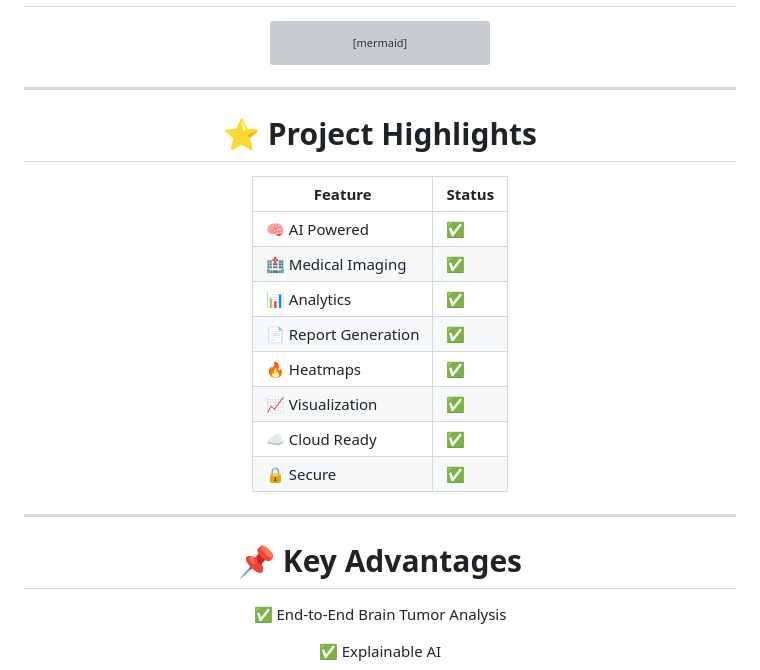
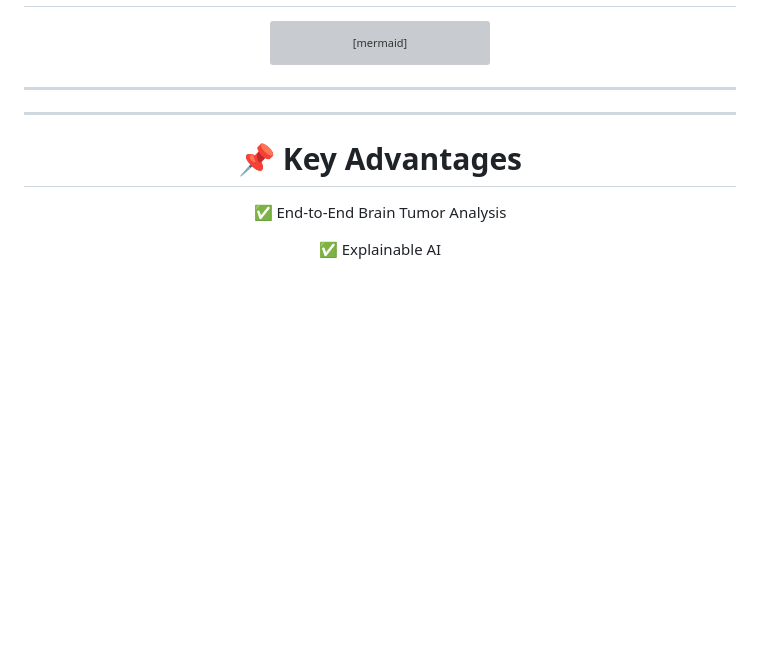
Before and after one commit to manojroyal422/BRAIN-TUMOR-SEGMENTATION-FROM-MUTLI-MODEL-MRI., a Markdown page: README.md, the part around one of its changes. GitHub-like rendering; blank space fills up the shorter version; grey boxes are pictures that could not be loaded.

Commit message:
Remove project modules and clinical workflow sections
Removed project modules and clinical workflow sections from README.

````diff
--- a/README.md
+++ b/README.md
@@ -1663,24 +1602,6 @@ title BRAINAI Roadmap
 ```
 
 ---
-
-# ⭐ Project Highlights
-
-<div align="center">
-
-| Feature | Status |
-|----------|--------|
-| 🧠 AI Powered | ✅ |
-| 🏥 Medical Imaging | ✅ |
-| 📊 Analytics | ✅ |
-| 📄 Report Generation | ✅ |
-| 🔥 Heatmaps | ✅ |
-| 📈 Visualization | ✅ |
-| ☁ Cloud Ready | ✅ |
-| 🔒 Secure | ✅ |
-
-</div>
-
 ---
 
 # 📌 Key Advantages
````
Also changed, not shown: other parts of README.md (+0 -61 lines).
